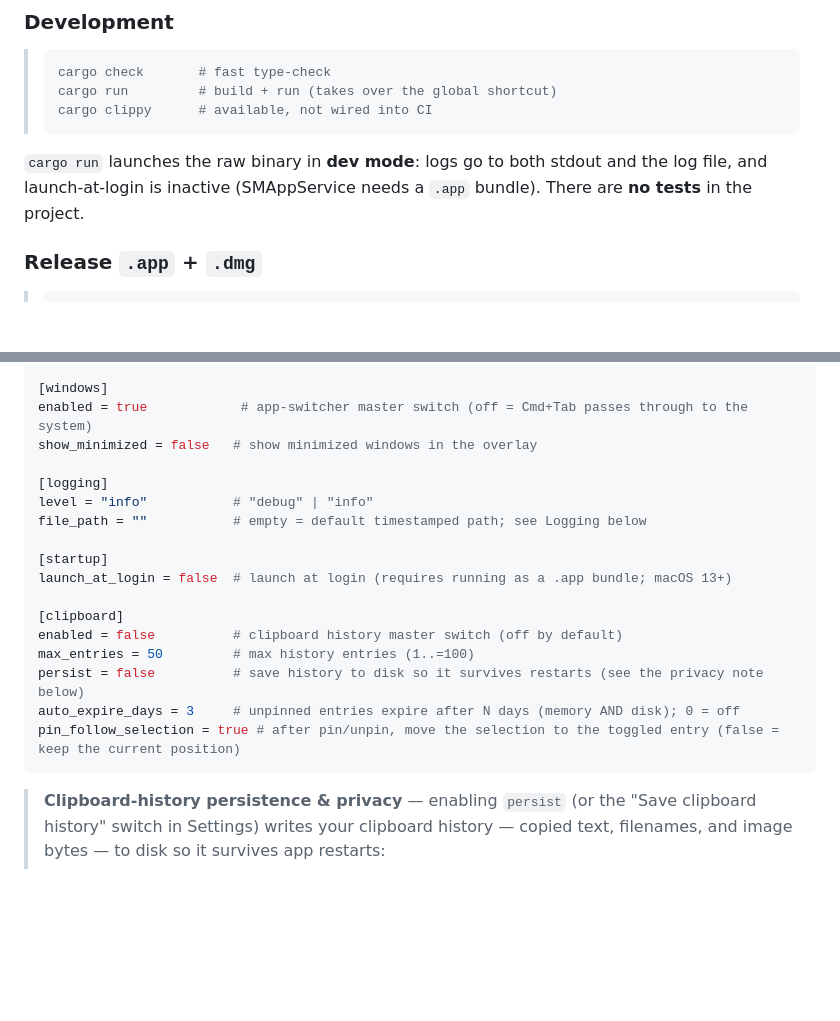
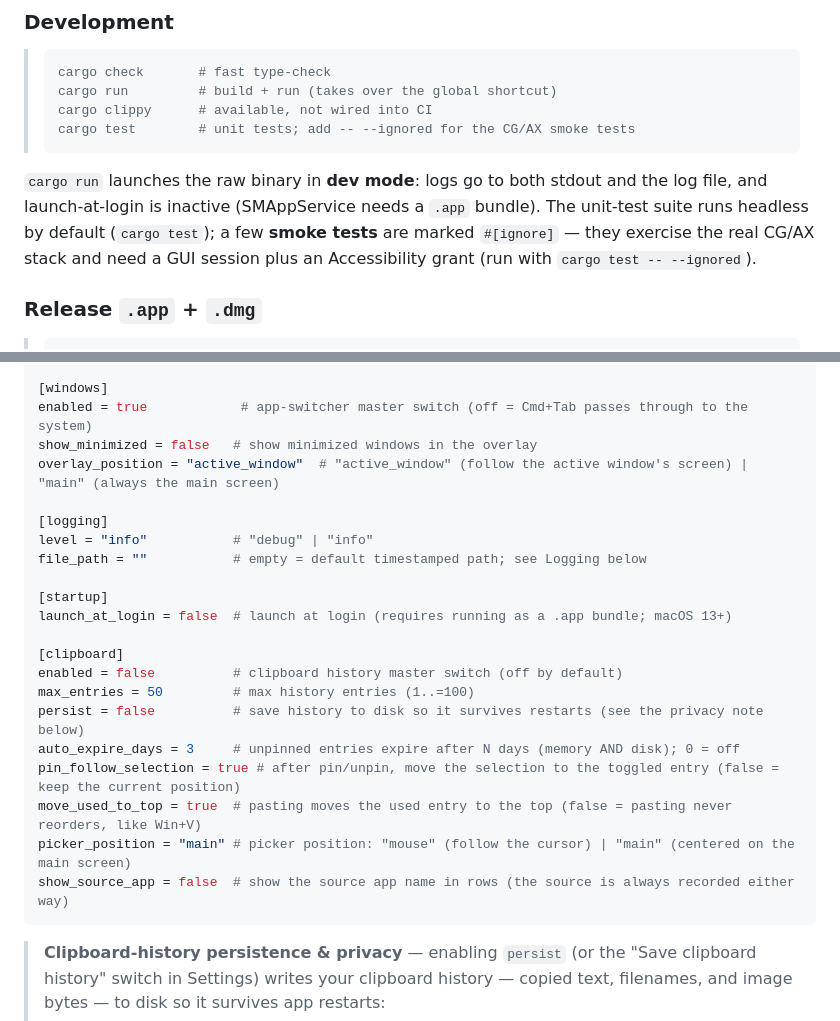
Before and after one commit to eacryo/oh-my-tab, a Markdown page: README.md, 2 parts joined by grey strips. Rendered like a GitHub page; blank space fills up the shorter version.

Commit message:
docs: sync readmes with actual test suite and config defaults

````diff
--- a/README.md
+++ b/README.md
@@ -117,9 +117,10 @@ If windows are already open when the app starts, their ordering differs from the
 > cargo check       # fast type-check
 > cargo run         # build + run (takes over the global shortcut)
 > cargo clippy      # available, not wired into CI
+> cargo test        # unit tests; add -- --ignored for the CG/AX smoke tests
 > ```
 
-`cargo run` launches the raw binary in **dev mode**: logs go to both stdout and the log file, and launch-at-login is inactive (SMAppService needs a `.app` bundle). There are **no tests** in the project.
+`cargo run` launches the raw binary in **dev mode**: logs go to both stdout and the log file, and launch-at-login is inactive (SMAppService needs a `.app` bundle). The unit-test suite runs headless by default (`cargo test`); a few **smoke tests** are marked `#[ignore]` — they exercise the real CG/AX stack and need a GUI session plus an Accessibility grant (run with `cargo test -- --ignored`).
 
 ### Release `.app` + `.dmg`
 
@@ -285,6 +286,7 @@ locale = "auto"          # "auto" | "en" | "zh-Hans" | "zh-Hant"
 [windows]
 enabled = true            # app-switcher master switch (off = Cmd+Tab passes through to the system)
 show_minimized = false   # show minimized windows in the overlay
+overlay_position = "active_window"  # "active_window" (follow the active window's screen) | "main" (always the main screen)
 
 [logging]
 level = "info"           # "debug" | "info"
@@ -299,6 +301,9 @@ max_entries = 50         # max history entries (1..=100)
 persist = false          # save history to disk so it survives restarts (see the privacy note below)
 auto_expire_days = 3     # unpinned entries expire after N days (memory AND disk); 0 = off
 pin_follow_selection = true # after pin/unpin, move the selection to the toggled entry (false = keep the current position)
+move_used_to_top = true  # pasting moves the used entry to the top (false = pasting never reorders, like Win+V)
+picker_position = "main" # picker position: "mouse" (follow the cursor) | "main" (centered on the main screen)
+show_source_app = false  # show the source app name in rows (the source is always recorded either way)
 ```
 
 > **Clipboard-history persistence & privacy** — enabling `persist` (or the "Save clipboard
````
Also changed, not shown: README-ZH.md (+9 -5 lines).
